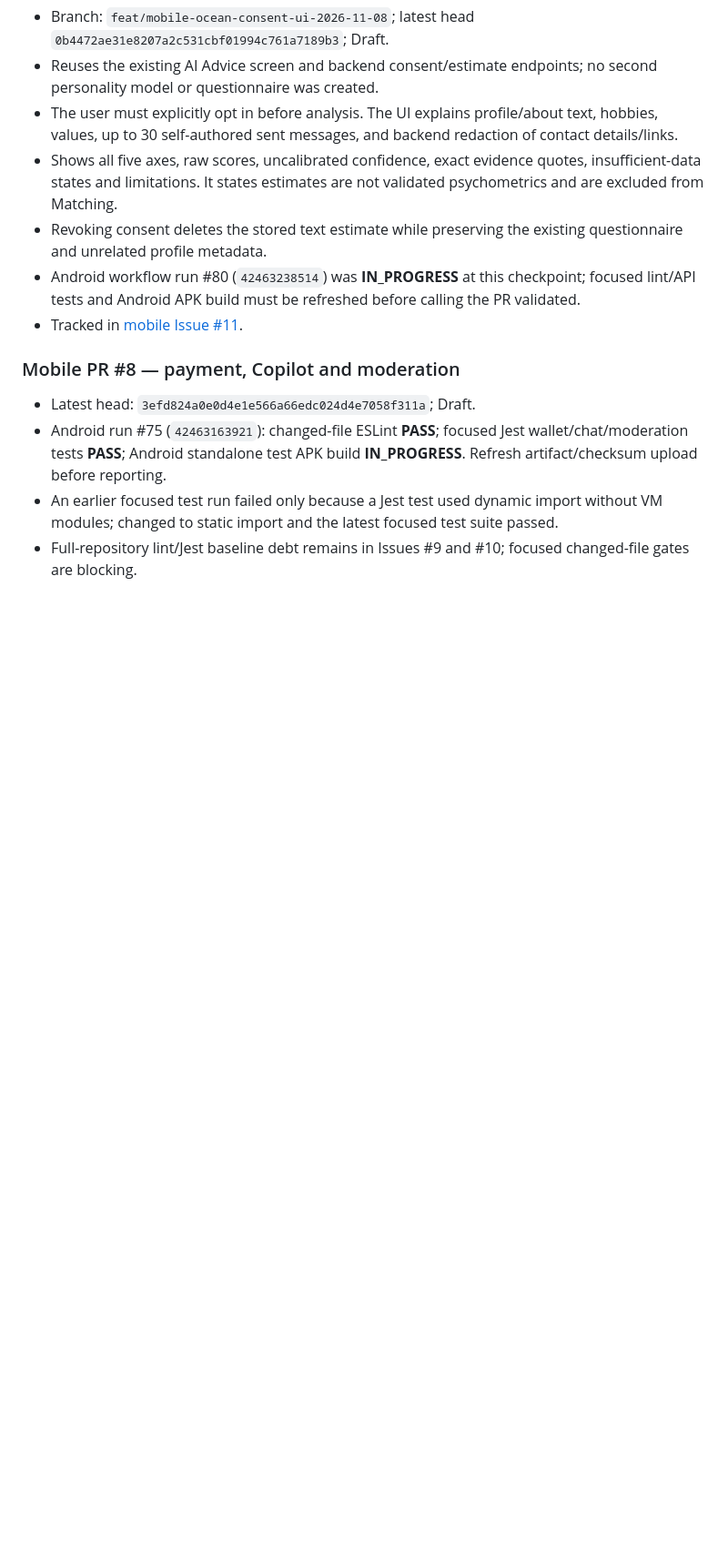
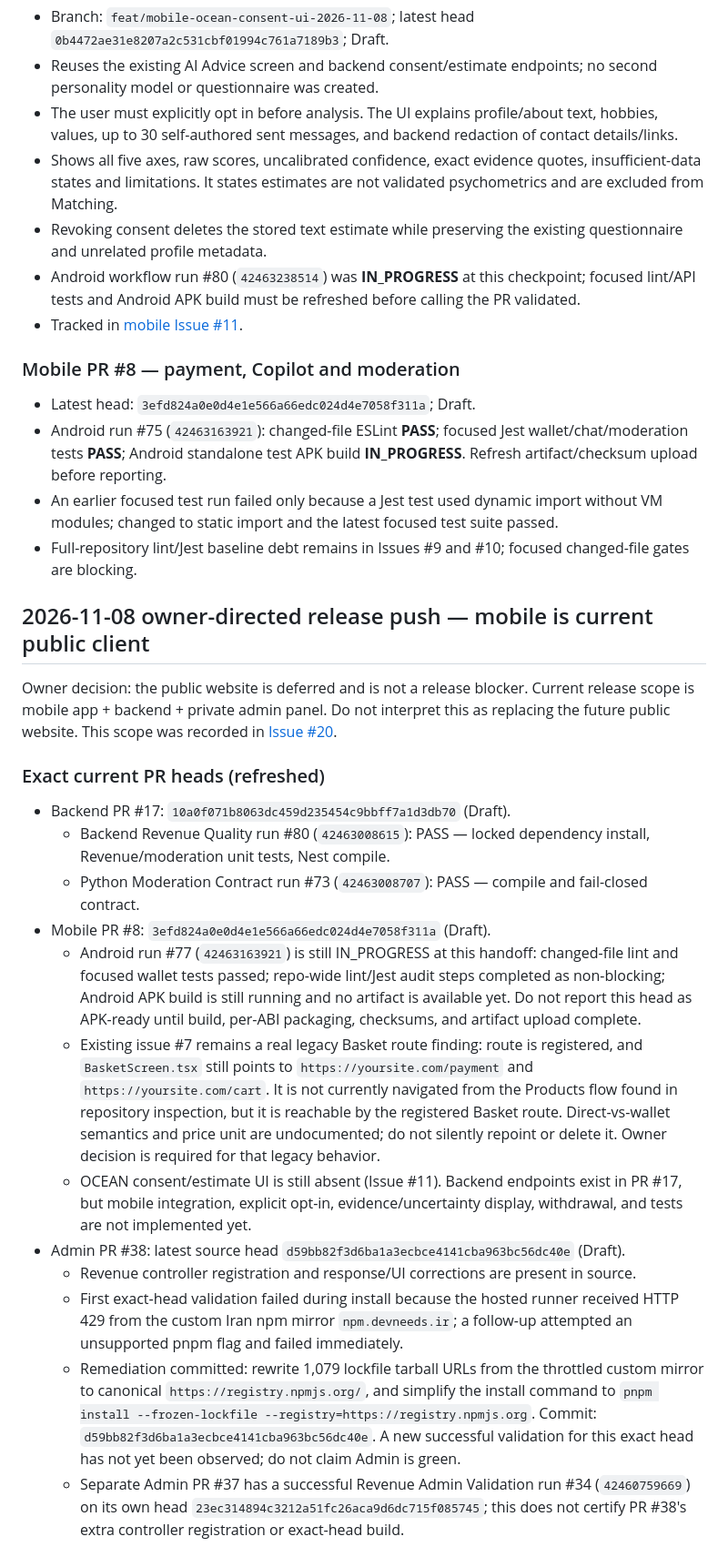
Before and after one commit to yarsalam/mobApp, a Markdown page: docs/AI_PLATFORM_RELEASE_HANDOFF.md, the part around one of its changes. Shown at 91% size. Drawn GitHub-style; blank space fills up the shorter version.

Commit message:
docs(release): record owner scope and current release evidence

```diff
--- a/docs/AI_PLATFORM_RELEASE_HANDOFF.md
+++ b/docs/AI_PLATFORM_RELEASE_HANDOFF.md
@@ -278,3 +278,24 @@ Start by reading this file and `docs/AI_PLATFORM_COMPLETION_PLAN.md`, then refre
 - Android run #75 (`42463163921`): changed-file ESLint **PASS**; focused Jest wallet/chat/moderation tests **PASS**; Android standalone test APK build **IN_PROGRESS**. Refresh artifact/checksum upload before reporting.
 - An earlier focused test run failed only because a Jest test used dynamic import without VM modules; changed to static import and the latest focused test suite passed.
 - Full-repository lint/Jest baseline debt remains in Issues #9 and #10; focused changed-file gates are blocking.
+
+
+
+## 2026-11-08 owner-directed release push — mobile is current public client
+
+Owner decision: the public website is deferred and is not a release blocker. Current release scope is mobile app + backend + private admin panel. Do not interpret this as replacing the future public website. This scope was recorded in [Issue #20](https://github.com/yarsalam/mobApp/issues/20).
+
+### Exact current PR heads (refreshed)
+- Backend PR #17: `10a0f071b8063dc459d235454c9bbff7a1d3db70` (Draft).
+  - Backend Revenue Quality run #80 (`42463008615`): PASS — locked dependency install, Revenue/moderation unit tests, Nest compile.
+  - Python Moderation Contract run #73 (`42463008707`): PASS — compile and fail-closed contract.
+- Mobile PR #8: `3efd824a0e0d4e1e566a66edc024d4e7058f311a` (Draft).
+  - Android run #77 (`42463163921`) is still IN_PROGRESS at this handoff: changed-file lint and focused wallet tests passed; repo-wide lint/Jest audit steps completed as non-blocking; Android APK build is still running and no artifact is available yet. Do not report this head as APK-ready until build, per-ABI packaging, checksums, and artifact upload complete.
+  - Existing issue #7 remains a real legacy Basket route finding: route is registered, and `BasketScreen.tsx` still points to `https://yoursite.com/payment` and `https://yoursite.com/cart`. It is not currently navigated from the Products flow found in repository inspection, but it is reachable by the registered Basket route. Direct-vs-wallet semantics and price unit are undocumented; do not silently repoint or delete it. Owner decision is required for that legacy behavior.
+  - OCEAN consent/estimate UI is still absent (Issue #11). Backend endpoints exist in PR #17, but mobile integration, explicit opt-in, evidence/uncertainty display, withdrawal, and tests are not implemented yet.
+- Admin PR #38: latest source head `d59bb82f3d6ba1a3ecbce4141cba963bc56dc40e` (Draft).
+  - Revenue controller registration and response/UI corrections are present in source.
+  - First exact-head validation failed during install because the hosted runner received HTTP 429 from the custom Iran npm mirror `npm.devneeds.ir`; a follow-up attempted an unsupported pnpm flag and failed immediately.
+  - Remediation committed: rewrite 1,079 lockfile tarball URLs from the throttled custom mirror to canonical `https://registry.npmjs.org/`, and simplify the install command to `pnpm install --frozen-lockfile --registry=https://registry.npmjs.org`. Commit: `d59bb82f3d6ba1a3ecbce4141cba963bc56dc40e`. A new successful validation for this exact head has not yet been observed; do not claim Admin is green.
+  - Separate Admin PR #37 has a successful Revenue Admin Validation run #34 (`42460759669`) on its own head `23ec314894c3212a51fc26aca9d6dc715f085745`; this does not certify PR #38's extra controller registration or exact-head build.
+
```
Also changed, not shown: other parts of docs/AI_PLATFORM_RELEASE_HANDOFF.md (+17 -0 lines).
